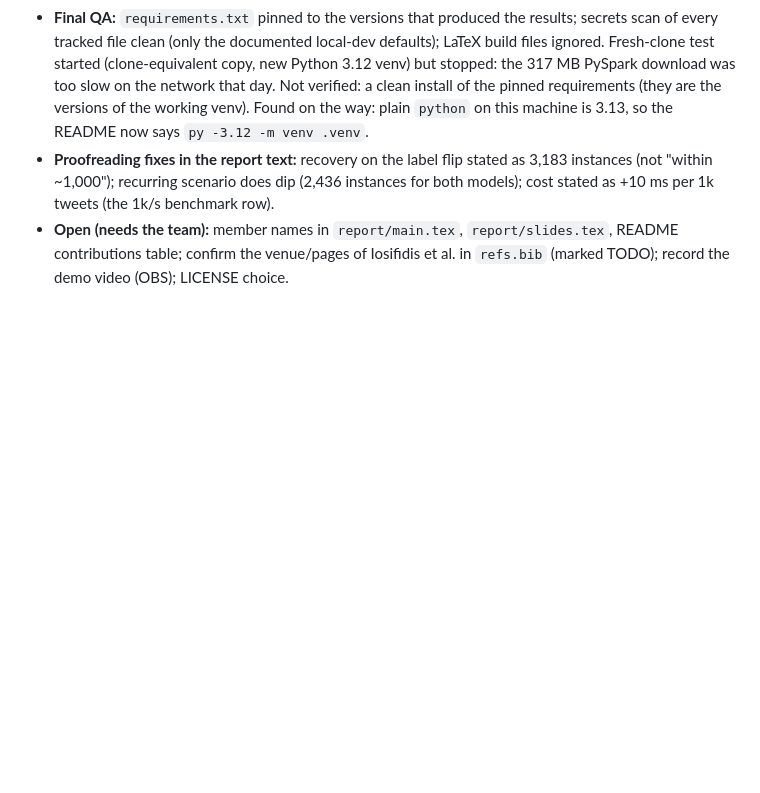
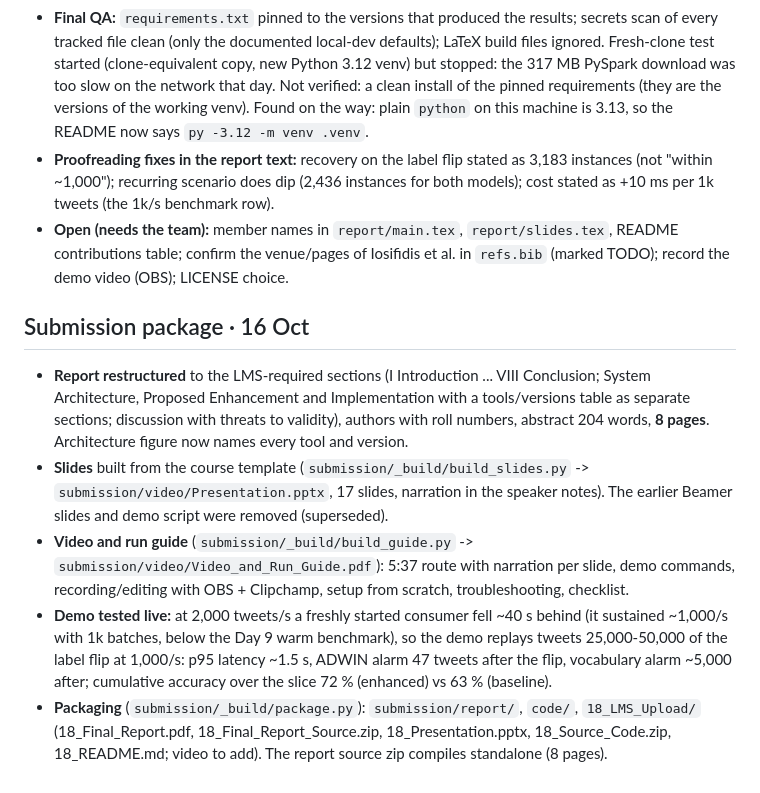
Before and after one commit to CASPER0022/Drift-Aware-Sentiment-Stream, a Markdown page: NOTES.md, the part around the change. Rendered like a GitHub page; blank space fills up the shorter version.

Commit message:
Update notes for the submission package

```diff
--- a/NOTES.md
+++ b/NOTES.md
@@ -88,3 +88,10 @@
 - **Final QA:** `requirements.txt` pinned to the versions that produced the results; secrets scan of every tracked file clean (only the documented local-dev defaults); LaTeX build files ignored. Fresh-clone test started (clone-equivalent copy, new Python 3.12 venv) but stopped: the 317 MB PySpark download was too slow on the network that day. Not verified: a clean install of the pinned requirements (they are the versions of the working venv). Found on the way: plain `python` on this machine is 3.13, so the README now says `py -3.12 -m venv .venv`.
 - **Proofreading fixes in the report text:** recovery on the label flip stated as 3,183 instances (not "within ~1,000"); recurring scenario does dip (2,436 instances for both models); cost stated as +10 ms per 1k tweets (the 1k/s benchmark row).
 - **Open (needs the team):** member names in `report/main.tex`, `report/slides.tex`, README contributions table; confirm the venue/pages of Iosifidis et al. in `refs.bib` (marked TODO); record the demo video (OBS); LICENSE choice.
+
+## Submission package · 16 Oct
+- **Report restructured** to the LMS-required sections (I Introduction ... VIII Conclusion; System Architecture, Proposed Enhancement and Implementation with a tools/versions table as separate sections; discussion with threats to validity), authors with roll numbers, abstract 204 words, **8 pages**. Architecture figure now names every tool and version.
+- **Slides** built from the course template (`submission/_build/build_slides.py` -> `submission/video/Presentation.pptx`, 17 slides, narration in the speaker notes). The earlier Beamer slides and demo script were removed (superseded).
+- **Video and run guide** (`submission/_build/build_guide.py` -> `submission/video/Video_and_Run_Guide.pdf`): 5:37 route with narration per slide, demo commands, recording/editing with OBS + Clipchamp, setup from scratch, troubleshooting, checklist.
+- **Demo tested live:** at 2,000 tweets/s a freshly started consumer fell ~40 s behind (it sustained ~1,000/s with 1k batches, below the Day 9 warm benchmark), so the demo replays tweets 25,000-50,000 of the label flip at 1,000/s: p95 latency ~1.5 s, ADWIN alarm 47 tweets after the flip, vocabulary alarm ~5,000 after; cumulative accuracy over the slice 72 % (enhanced) vs 63 % (baseline).
+- **Packaging** (`submission/_build/package.py`): `submission/report/`, `code/`, `18_LMS_Upload/` (18_Final_Report.pdf, 18_Final_Report_Source.zip, 18_Presentation.pptx, 18_Source_Code.zip, 18_README.md; video to add). The report source zip compiles standalone (8 pages).
```
